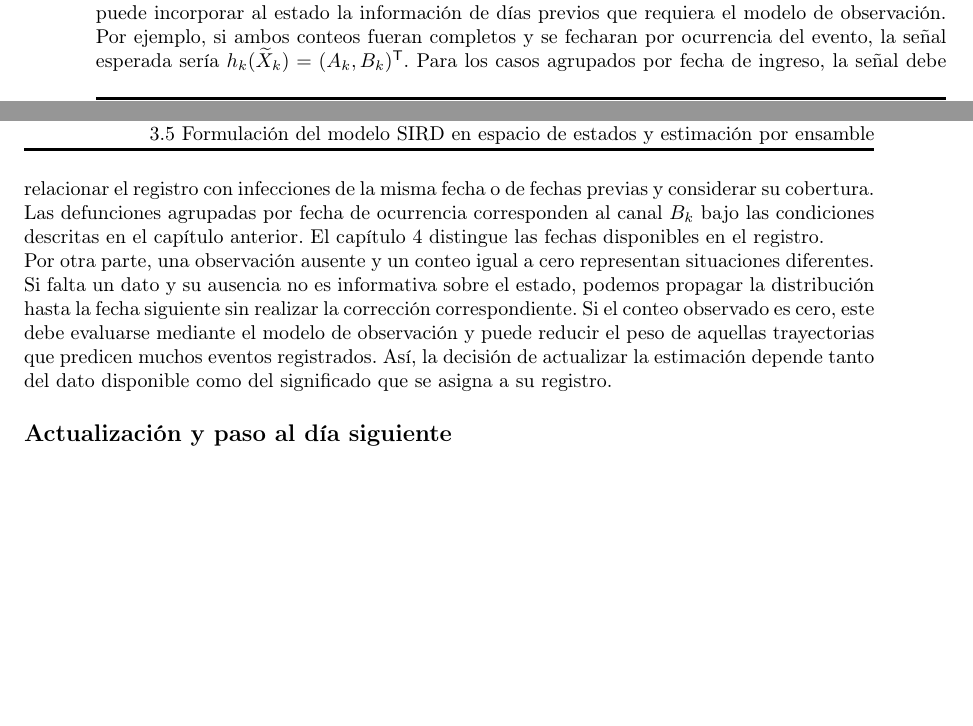
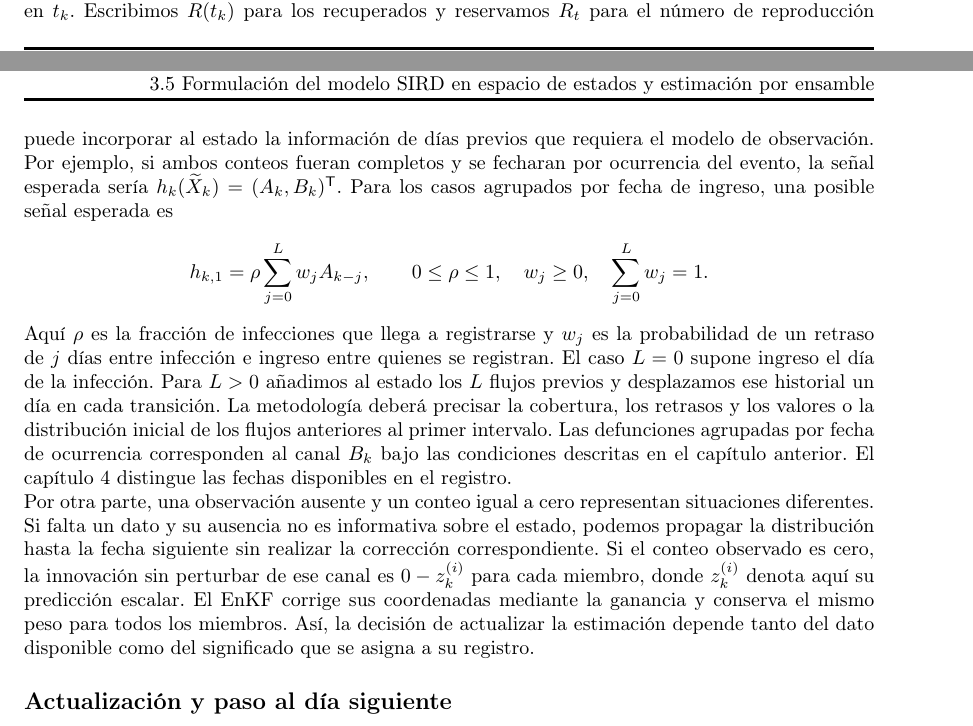
Before and after one commit to Marcos0526/Estimation-of-epidemiological-parameters, a LaTeX thesis (Tesis_Mestria/formato-detallado/formato-detallado.tex, which reads Tesis_Mestria/formato-detallado/formato-cap3.tex): two parts of pages 21 and 22 of 32 before the commit and two parts of pages 20 and 22 of 32 after it, joined at a grey line, cut at the place of the change, the shorter picture padded with empty space. The pictures show the PDF file Tesis_Mestria/formato-detallado/formato-detallado.pdf that the author committed with the source.

Commit message:
primer extenso

```diff
--- a/Tesis_Mestria/formato-detallado/formato-cap3.tex
+++ b/Tesis_Mestria/formato-detallado/formato-cap3.tex
@@ -152,11 +155,11 @@ Por otra parte, el tamaño del ensamble afecta las covarianzas que se pueden rep
 
 \subsection*{Estado y distribución inicial}
 
-En el espacio de probabilidad $(\Omega,\mathcal F,\mathbb P)$, sea $U_k=(S_k,I_k,R_k,D_k)^{\mathsf T}$ el vector de compartimientos en $t_k$. Para una población cerrada de tamaño $N$, sus valores pertenecen al simplex $\Delta_N=\{u\in[0,N]^4:\sum_{j=1}^4 u_j=N\}$.
+En el espacio de probabilidad $(\Omega,\mathcal F,\mathbb P)$, sea $U_k=(S_k,I_k,R(t_k),D_k)^{\mathsf T}$ el vector de compartimientos en $t_k$. Escribimos $R(t_k)$ para los recuperados y reservamos $R_t$ para el número de reproducción instantáneo. Para una población cerrada de tamaño $N$, sus valores pertenecen al simplex $\Delta_N=\{u\in[0,N]^4:\sum_{j=1}^4 u_j=N\}$.
 
 Ahora podemos preguntarnos qué debe contener el estado para que la descripción anterior sea apropiada. Si las tasas cambian con el tiempo y son desconocidas, conocer únicamente los cuatro compartimientos puede ser insuficiente para describir su evolución. Una forma de incorporar esta información consiste en ampliar el estado con las tasas:
 \begin{equation}
-    X_k=(S_k,I_k,R_k,D_k,\beta_k,\gamma_k,\delta_k)^{\mathsf T}.
+    X_k=(S_k,I_k,R(t_k),D_k,\beta_k,\gamma_k,\delta_k)^{\mathsf T}.
     \label{eq:estado-ampliado}
 \end{equation}
 
@@ -169,7 +172,7 @@ La distribución inicial describe lo que sabemos antes de incorporar las observa
 La ampliación requiere asignar una ley de evolución a las tasas. Por ejemplo, si las tres son estrictamente positivas, podemos usar $\ell_k=(\log\beta_k,\log\gamma_k,\log\delta_k)^{\mathsf T}$, con tasas expresadas en días inversos, y el paseo aleatorio $\ell_k=\ell_{k-1}+\eta_k$, con perturbaciones de media cero e independientes del pasado. Su dispersión controla cuánto pueden cambiar las tasas entre pasos. En este ejemplo se generan primero las tasas $\exp(\ell_k)$ y se mantienen fijas al integrar el SIRD \eqref{eq:sird} durante $(t_{k-1},t_k]$.
 Si se observan flujos diarios, definimos $A_k=S(t_{k-1})-S(t_k)$ y $B_k=D(t_k)-D(t_{k-1})$ a partir de cada trayectoria pronosticada en ese intervalo. El estado para el EnKF en este ejemplo es
 \begin{equation}
-    \widetilde X_k=(S_k,I_k,R_k,D_k,\ell_k^{\mathsf T},A_k,B_k)^{\mathsf T}.
+    \widetilde X_k=(S_k,I_k,R(t_k),D_k,\ell_k^{\mathsf T},A_k,B_k)^{\mathsf T}.
     \label{eq:estado-enkf}
 \end{equation}
 En el análisis se actualiza $\ell_k$ y se recuperan las tasas por exponenciación componente a componente. Los flujos se calculan a partir del primer intervalo de predicción.
@@ -184,9 +188,16 @@ Para $k\geq1$ su espacio de llegada es $E=E_0\times[0,N]^2$, equipado con su sig
 
 Para dos conteos diarios, $Y_k$ toma valores en $\mathbb N_0^2$ con la sigma-álgebra de todos sus subconjuntos. El núcleo $G_k$ asigna probabilidades a los pares de conteos y $h_k(x)=\mathbb E[Y_k\mid\widetilde X_k=x]\in\mathbb R^2$ representa su señal esperada.
 
-Si se observan flujos en un intervalo, como las defunciones diarias, la cantidad predicha depende de dos extremos. Para usar la formulación anterior se puede incluir en el estado el flujo acumulado durante el intervalo correspondiente. De forma análoga, si se consideran retrasos de registro, se puede incorporar al estado la información de días previos que requiera el modelo de observación. Por ejemplo, si ambos conteos fueran completos y se fecharan por ocurrencia del evento, la señal esperada sería $h_k(\widetilde X_k)=(A_k,B_k)^{\mathsf T}$. Para los casos agrupados por fecha de ingreso, la señal debe relacionar el registro con infecciones de la misma fecha o de fechas previas y considerar su cobertura. Las defunciones agrupadas por fecha de ocurrencia corresponden al canal $B_k$ bajo las condiciones descritas en el capítulo anterior. El capítulo~\ref{cap:datos} distingue las fechas disponibles en el registro.
 
-Por otra parte, una observación ausente y un conteo igual a cero representan situaciones diferentes. Si falta un dato y su ausencia no es informativa sobre el estado, podemos propagar la distribución hasta la fecha siguiente sin realizar la corrección correspondiente. Si el conteo observado es cero, este debe evaluarse mediante el modelo de observación y puede reducir el peso de aquellas trayectorias que predicen muchos eventos registrados. Así, la decisión de actualizar la estimación depende tanto del dato disponible como del significado que se asigna a su registro.
+Si se observan flujos en un intervalo, como las defunciones diarias, la cantidad predicha depende de dos extremos. Para usar la formulación anterior se puede incluir en el estado el flujo acumulado durante el intervalo correspondiente. De forma análoga, si se consideran retrasos de registro, se puede incorporar al estado la información de días previos que requiera el modelo de observación. Por ejemplo, si ambos conteos fueran completos y se fecharan por ocurrencia del evento, la señal esperada sería $h_k(\widetilde X_k)=(A_k,B_k)^{\mathsf T}$. Para los casos agrupados por fecha de ingreso, una posible señal esperada es
+\[
+ h_{k,1}=\rho\sum_{j=0}^{L}w_j A_{k-j},
+ \qquad 0\leq\rho\leq1,\quad w_j\geq0,\quad \sum_{j=0}^{L}w_j=1.
+\]
+Aquí $\rho$ es la fracción de infecciones que llega a registrarse y $w_j$ es la probabilidad de un retraso de $j$ días entre infección e ingreso entre quienes se registran. El caso $L=0$ supone ingreso el día de la infección. Para $L>0$ añadimos al estado los $L$ flujos previos y desplazamos ese historial un día en cada transición. La metodología deberá precisar la cobertura, los retrasos y los valores o la distribución inicial de los flujos anteriores al primer intervalo. Las defunciones agrupadas por fecha de ocurrencia corresponden al canal $B_k$ bajo las condiciones descritas en el capítulo anterior. El capítulo~\ref{cap:datos} distingue las fechas disponibles en el registro.
+
+
+Por otra parte, una observación ausente y un conteo igual a cero representan situaciones diferentes. Si falta un dato y su ausencia no es informativa sobre el estado, podemos propagar la distribución hasta la fecha siguiente sin realizar la corrección correspondiente. Si el conteo observado es cero, la innovación sin perturbar de ese canal es $0-z_{k}^{(i)}$ para cada miembro, donde $z_{k}^{(i)}$ denota aquí su predicción escalar. El EnKF corrige sus coordenadas mediante la ganancia y conserva el mismo peso para todos los miembros. Así, la decisión de actualizar la estimación depende tanto del dato disponible como del significado que se asigna a su registro.
 
 \subsection*{Actualización y paso al día siguiente}
 
```
Also changed, not shown: Tesis_Mestria/formato-detallado/formato-cap1.tex (+2 -2 lines), Tesis_Mestria/formato-detallado/formato-cap2.tex (+2 -0 lines), Tesis_Mestria/formato-detallado/formato-detallado.tex (+0 -3 lines), Tesis_Mestria/formato-detallado/tesis.bib (+0 -2 lines), Tesis_Mestria/formato-detallado/formato-detallado.pdf, docs/tesis.pdf, Tesis_Mestria/formato-detallado/formato-cap3.tex (16 more changed lines), 5 other files.
